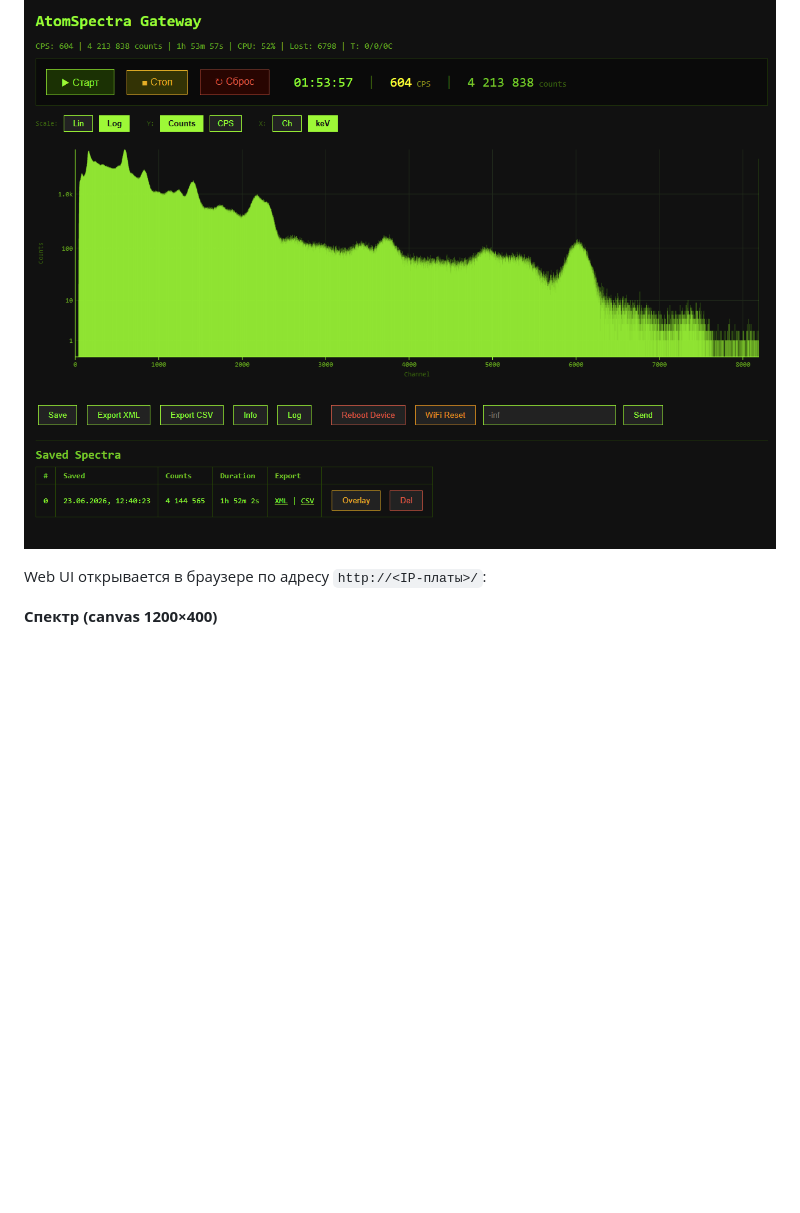
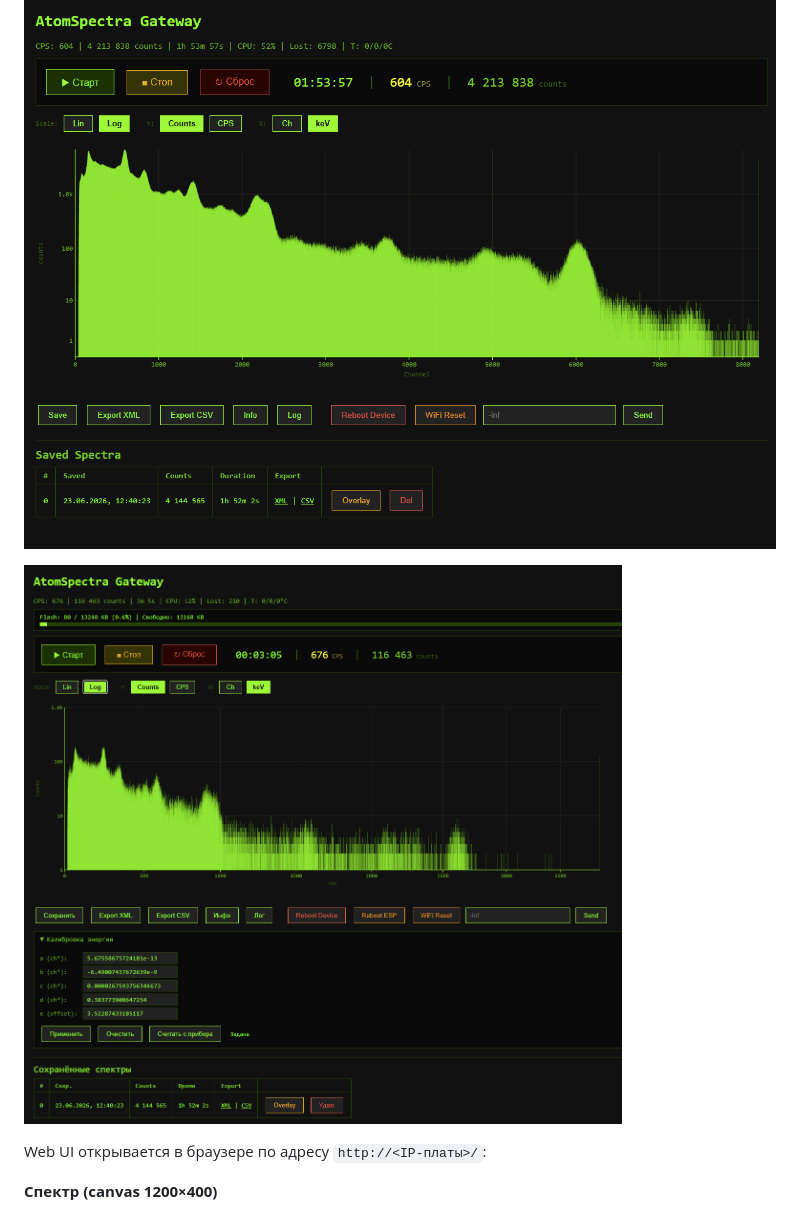
Before and after one commit to VibeEngineering-LLC/atomspectra-esp32, a Markdown page: README.md, the part around the change. Drawn GitHub-style; pictures changed too: images/web-ui-calibration.png (added); blank space fills up the shorter version.

```diff
--- a/README.md
+++ b/README.md
@@ -43,6 +43,8 @@ WiFi-шлюз для гамма-спектрометра **KB Radar «Atom Spect
 ## Что видно в Web UI
 
 ![Web UI — спектр в реальном времени](images/web-ui.png)
+
+![Web UI — калибровка энергии и шкала keV](images/web-ui-calibration.png)
 
 Web UI открывается в браузере по адресу `http://<IP-платы>/`:
 
```
Also changed, not shown: INSTALL.md (+2 -0 lines), images/assembly.jpg (added).
